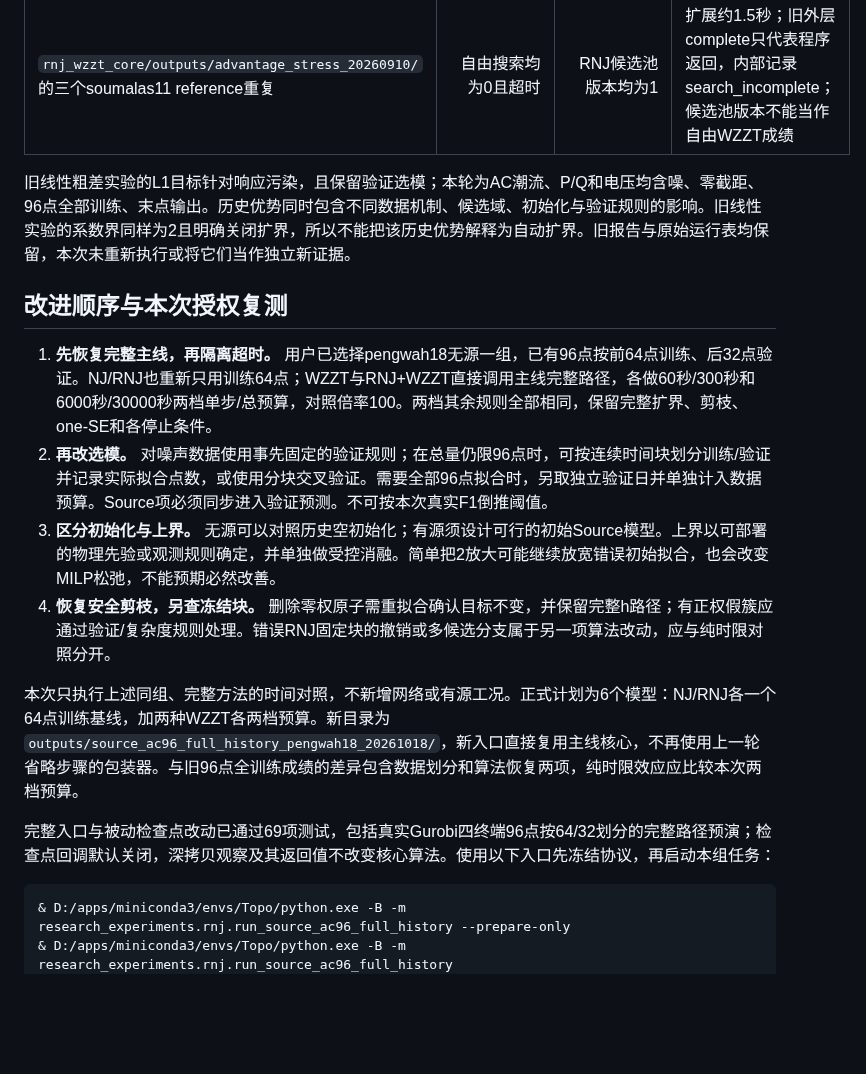
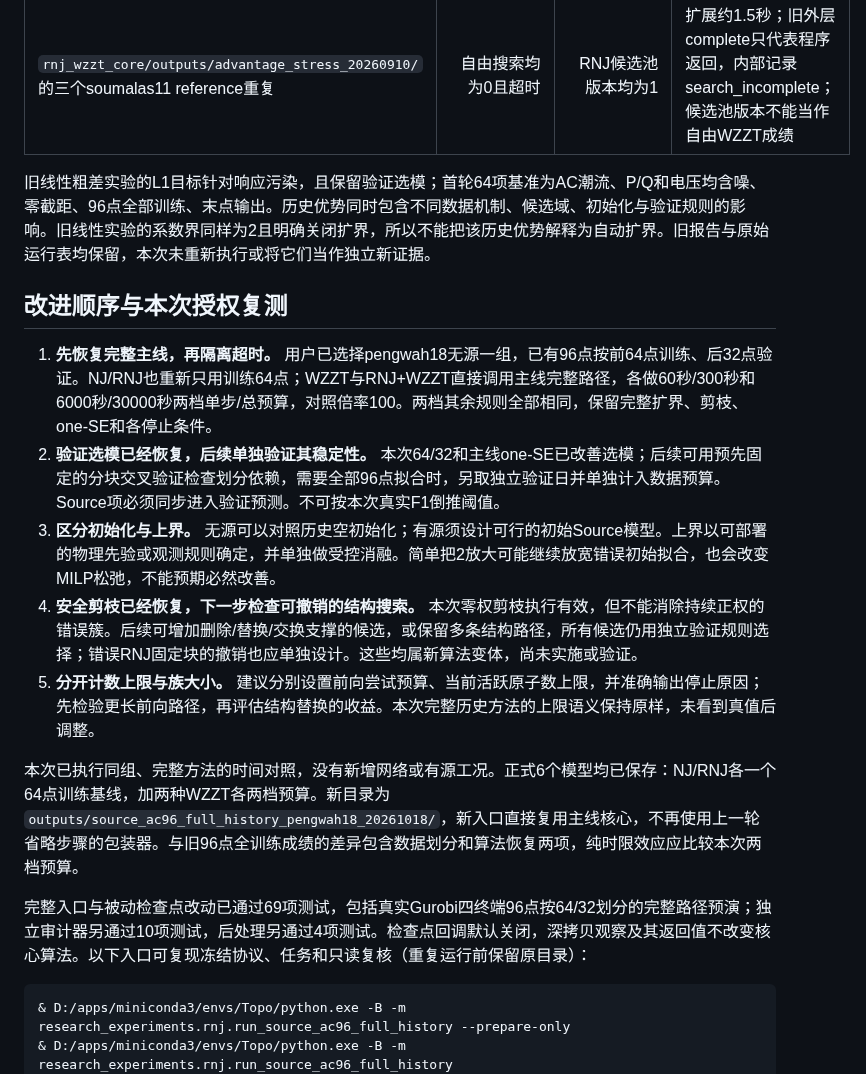
Before and after one commit to tutu-er/Topo, a Markdown page: docs/source_ac96_diagnosis_20261018.md, the part around one of its changes. GitHub-like rendering; blank space fills up the shorter version.

Commit message:
Record full-history Pengwah18 budget comparison and path audit

````diff
--- a/docs/source_ac96_diagnosis_20261018.md
+++ b/docs/source_ac96_diagnosis_20261018.md
@@ -59,18 +88,19 @@ pengwah18真实模型包含18个终端原子与7个共享簇，而单点初始
 | `outputs/mainline/` | 此记录是RNJ后MILP联合流程 | 1.0000 | 约化到7个终端，2个固定RNJ块与2项有限候选池，独立验证 |
 | `rnj_wzzt_core/outputs/advantage_stress_20260910/` 的三个soumalas11 reference重复 | 自由搜索均为0且超时 | RNJ候选池版本均为1 | 扩展约1.5秒；旧外层complete只代表程序返回，内部记录search_incomplete；候选池版本不能当作自由WZZT成绩 |
 
-旧线性粗差实验的L1目标针对响应污染，且保留验证选模；本轮为AC潮流、P/Q和电压均含噪、零截距、96点全部训练、末点输出。历史优势同时包含不同数据机制、候选域、初始化与验证规则的影响。旧线性实验的系数界同样为2且明确关闭扩界，所以不能把该历史优势解释为自动扩界。旧报告与原始运行表均保留，本次未重新执行或将它们当作独立新证据。
+旧线性粗差实验的L1目标针对响应污染，且保留验证选模；首轮64项基准为AC潮流、P/Q和电压均含噪、零截距、96点全部训练、末点输出。历史优势同时包含不同数据机制、候选域、初始化与验证规则的影响。旧线性实验的系数界同样为2且明确关闭扩界，所以不能把该历史优势解释为自动扩界。旧报告与原始运行表均保留，本次未重新执行或将它们当作独立新证据。
 
 ## 改进顺序与本次授权复测
 
 1. **先恢复完整主线，再隔离超时。** 用户已选择pengwah18无源一组，已有96点按前64点训练、后32点验证。NJ/RNJ也重新只用训练64点；WZZT与RNJ+WZZT直接调用主线完整路径，各做60秒/300秒和6000秒/30000秒两档单步/总预算，对照倍率100。两档其余规则全部相同，保留完整扩界、剪枝、one-SE和各停止条件。
-2. **再改选模。** 对噪声数据使用事先固定的验证规则；在总量仍限96点时，可按连续时间块划分训练/验证并记录实际拟合点数，或使用分块交叉验证。需要全部96点拟合时，另取独立验证日并单独计入数据预算。Source项必须同步进入验证预测。不可按本次真实F1倒推阈值。
+2. **验证选模已经恢复，后续单独验证其稳定性。** 本次64/32和主线one-SE已改善选模；后续可用预先固定的分块交叉验证检查划分依赖，需要全部96点拟合时，另取独立验证日并单独计入数据预算。Source项必须同步进入验证预测。不可按本次真实F1倒推阈值。
 3. **区分初始化与上界。** 无源可以对照历史空初始化；有源须设计可行的初始Source模型。上界以可部署的物理先验或观测规则确定，并单独做受控消融。简单把2放大可能继续放宽错误初始拟合，也会改变MILP松弛，不能预期必然改善。
-4. **恢复安全剪枝，另查冻结块。** 删除零权原子需重拟合确认目标不变，并保留完整h路径；有正权假簇应通过验证/复杂度规则处理。错误RNJ固定块的撤销或多候选分支属于另一项算法改动，应与纯时限对照分开。
+4. **安全剪枝已经恢复，下一步检查可撤销的结构搜索。** 本次零权剪枝执行有效，但不能消除持续正权的错误簇。后续可增加删除/替换/交换支撑的候选，或保留多条结构路径，所有候选仍用独立验证规则选择；错误RNJ固定块的撤销也应单独设计。这些均属新算法变体，尚未实施或验证。
+5. **分开计数上限与族大小。** 建议分别设置前向尝试预算、当前活跃原子数上限，并准确输出停止原因；先检验更长前向路径，再评估结构替换的收益。本次完整历史方法的上限语义保持原样，未看到真值后调整。
 
-本次只执行上述同组、完整方法的时间对照，不新增网络或有源工况。正式计划为6个模型：NJ/RNJ各一个64点训练基线，加两种WZZT各两档预算。新目录为 `outputs/source_ac96_full_history_pengwah18_20261018/`，新入口直接复用主线核心，不再使用上一轮省略步骤的包装器。与旧96点全训练成绩的差异包含数据划分和算法恢复两项，纯时限效应应比较本次两档预算。
+本次已执行同组、完整方法的时间对照，没有新增网络或有源工况。正式6个模型均已保存：NJ/RNJ各一个64点训练基线，加两种WZZT各两档预算。新目录为 `outputs/source_ac96_full_history_pengwah18_20261018/`，新入口直接复用主线核心，不再使用上一轮省略步骤的包装器。与旧96点全训练成绩的差异包含数据划分和算法恢复两项，纯时限效应应比较本次两档预算。
 
-完整入口与被动检查点改动已通过69项测试，包括真实Gurobi四终端96点按64/32划分的完整路径预演；检查点回调默认关闭，深拷贝观察及其返回值不改变核心算法。使用以下入口先冻结协议，再启动本组任务：
+完整入口与被动检查点改动已通过69项测试，包括真实Gurobi四终端96点按64/32划分的完整路径预演；独立审计器另通过10项测试，后处理另通过4项测试。检查点回调默认关闭，深拷贝观察及其返回值不改变核心算法。以下入口可复现冻结协议、任务和只读复核（重复运行前保留原目录）：
 
 ```powershell
 & D:/apps/miniconda3/envs/Topo/python.exe -B -m research_experiments.rnj.run_source_ac96_full_history --prepare-only
````
Also changed, not shown: other parts of docs/source_ac96_diagnosis_20261018.md (+31 -2 lines), docs/source_ac96_full_history_pengwah18_20261018_evidence/README.md (added, +18 -0 lines), docs/source_ac96_full_history_pengwah18_20261018_evidence/paths_report.md (added, +47 -0 lines), docs/source_ac96_full_history_pengwah18_20261018_evidence/RNJ_plus_WZZT_paths.png (added), docs/source_ac96_full_history_pengwah18_20261018_evidence/WZZT_paths.png (added), 14 other files.
